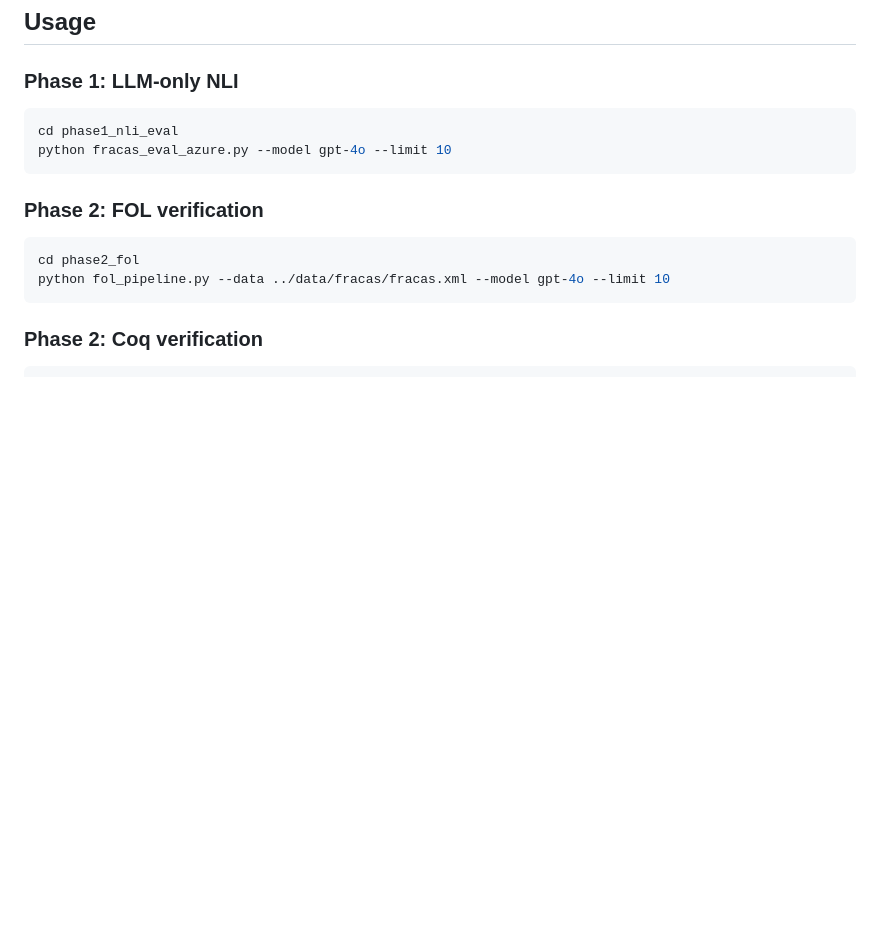
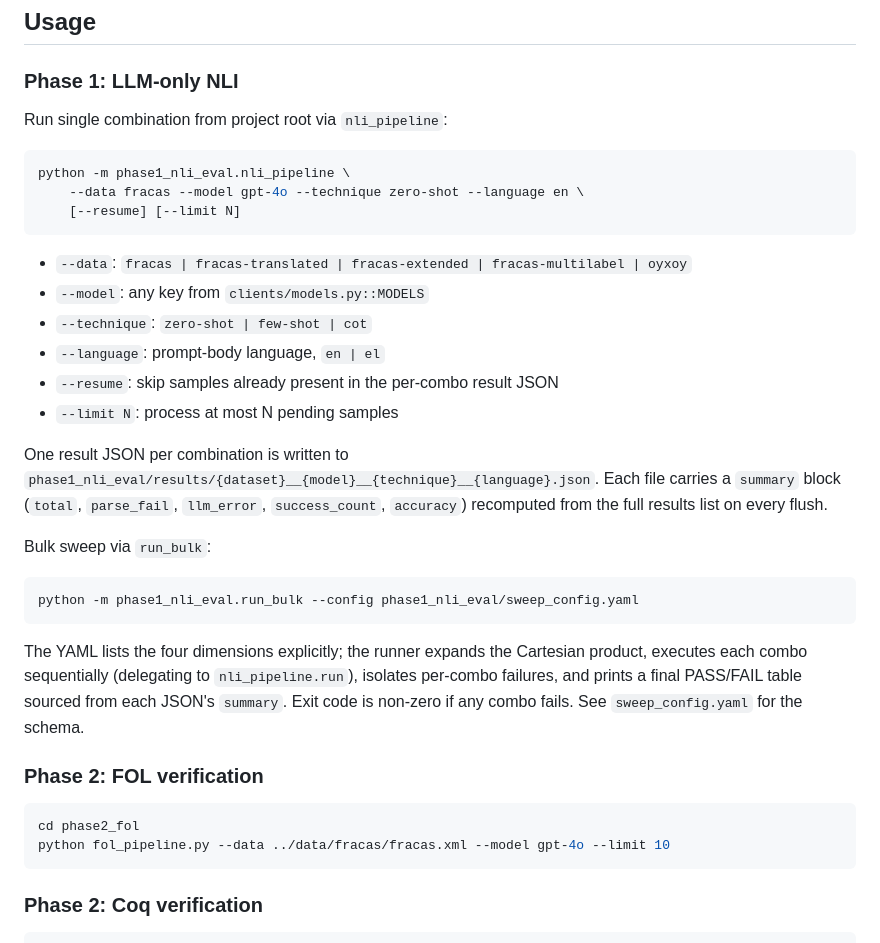
Before and after one commit to StergiosCha/NESTOR, a Markdown page: README.md, the part around the change. Rendered like a GitHub page; blank space fills up the shorter version.

Commit message:
update README with Phase 1 instructions

````diff
--- a/README.md
+++ b/README.md
@@ -115,10 +115,30 @@ For Coq verification:
 
 ### Phase 1: LLM-only NLI
 
+Run single combination from project root via `nli_pipeline`:
+
 ```bash
-cd phase1_nli_eval
-python fracas_eval_azure.py --model gpt-4o --limit 10
+python -m phase1_nli_eval.nli_pipeline \
+    --data fracas --model gpt-4o --technique zero-shot --language en \
+    [--resume] [--limit N]
 ```
+
+- `--data`: `fracas | fracas-translated | fracas-extended | fracas-multilabel | oyxoy`
+- `--model`: any key from `clients/models.py::MODELS`
+- `--technique`: `zero-shot | few-shot | cot`
+- `--language`: prompt-body language, `en | el`
+- `--resume`: skip samples already present in the per-combo result JSON
+- `--limit N`: process at most N pending samples
+
+One result JSON per combination is written to `phase1_nli_eval/results/{dataset}__{model}__{technique}__{language}.json`. Each file carries a `summary` block (`total`, `parse_fail`, `llm_error`, `success_count`, `accuracy`) recomputed from the full results list on every flush.
+
+Bulk sweep via `run_bulk`:
+
+```bash
+python -m phase1_nli_eval.run_bulk --config phase1_nli_eval/sweep_config.yaml
+```
+
+The YAML lists the four dimensions explicitly; the runner expands the Cartesian product, executes each combo sequentially (delegating to `nli_pipeline.run`), isolates per-combo failures, and prints a final PASS/FAIL table sourced from each JSON's `summary`. Exit code is non-zero if any combo fails. See `sweep_config.yaml` for the schema.
 
 ### Phase 2: FOL verification
 
````
